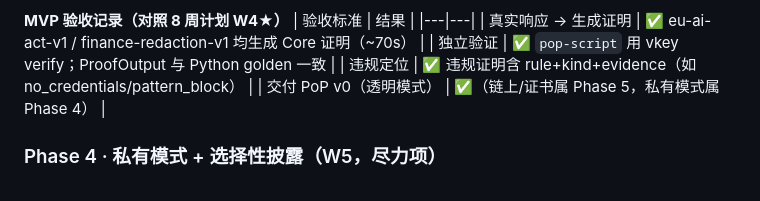
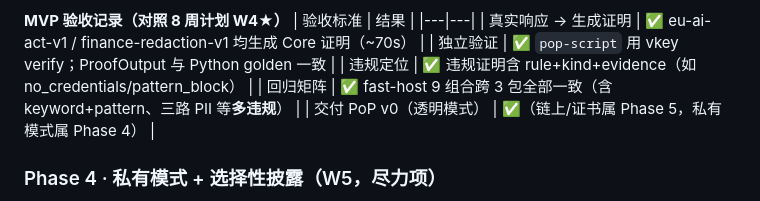
Before and after one commit to Auroradxc/Proof-of-Policy, a Markdown page: docs/dev-plan.md, the part around the change. Drawn GitHub-style.

Commit message:
docs: record MVP host regression matrix (9/9) in dev-plan
Co-Authored-By: Claude Code <noreply@anthropic.com>

```diff
--- a/docs/dev-plan.md
+++ b/docs/dev-plan.md
@@ -58,6 +58,7 @@
 | 真实响应 → 生成证明 | ✅ eu-ai-act-v1 / finance-redaction-v1 均生成 Core 证明（~70s） |
 | 独立验证 | ✅ `pop-script` 用 vkey verify；ProofOutput 与 Python golden 一致 |
 | 违规定位 | ✅ 违规证明含 rule+kind+evidence（如 no_credentials/pattern_block） |
+| 回归矩阵 | ✅ fast-host 9 组合跨 3 包全部一致（含 keyword+pattern、三路 PII 等**多违规**） |
 | 交付 PoP v0（透明模式） | ✅（链上/证书属 Phase 5，私有模式属 Phase 4） |
 
 ### Phase 4 · 私有模式 + 选择性披露（W5，尽力项）
```
